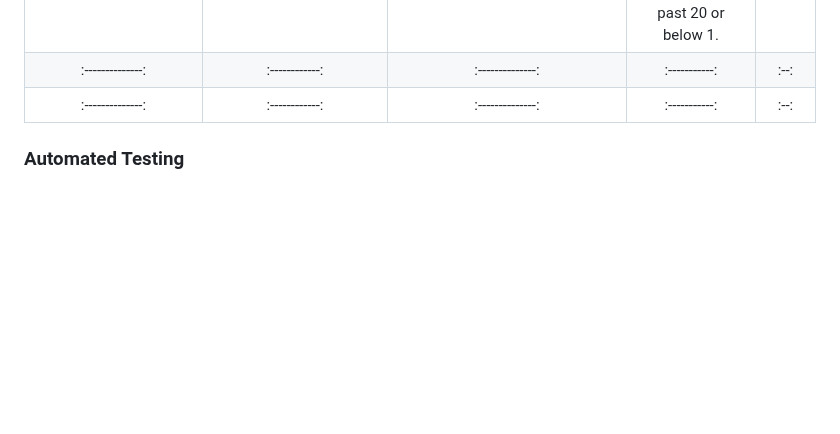
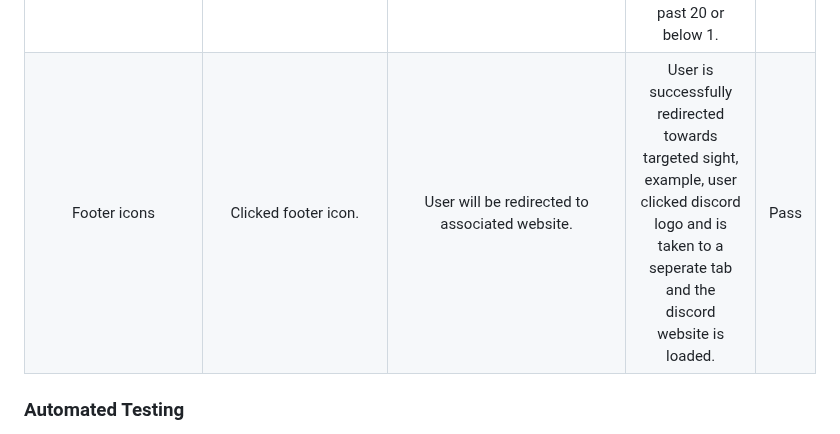
Before and after one commit to whelew/party-tracker-project-four, a Markdown page: README.md, the part around the change. Rendered like a GitHub page; blank space fills up the shorter version.

Commit message:
Updated README, manual testing

```diff
--- a/README.md
+++ b/README.md
@@ -394,8 +394,7 @@ input and map it to my backend automatically.
 | Click return to campaign button | Clicked return to campaign button. | The user will be redirected to the campaign info page. | User is successfully redirected towards the campaign info page. | Pass |
 | Update character attributes | Clicked (+) or (-) button. | Clicking this button will increment (+) or decrement (-) targeted attribute. | User is able to successfully adjust attributes. | Pass |
 | Update character attributes validators. | Clicked (+) or (-) button. | User will be unable to adjust the 6 stat attributes (excluding health) past 20 or below 1. | User is successfully unable to adjust the 6 stat attributes past 20 or below 1. | Pass |
-| :--------------: | :------------: | :--------------: | :-----------: | :--: |
-| :--------------: | :------------: | :--------------: | :-----------: | :--: |
+| Footer icons | Clicked footer icon. | User will be redirected to associated website. | User is successfully redirected towards targeted sight, example, user clicked discord logo and is taken to a seperate tab and the discord website is loaded. | Pass |
 
 
 
```
